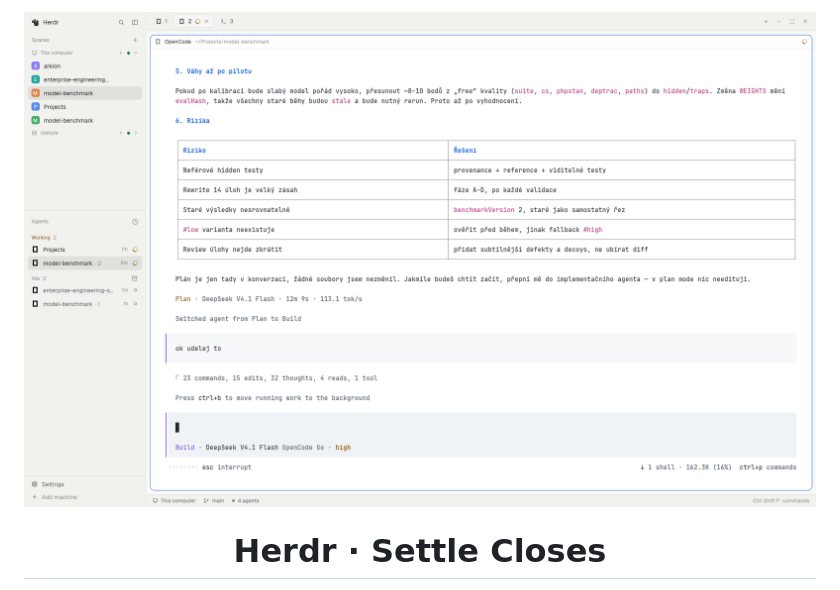
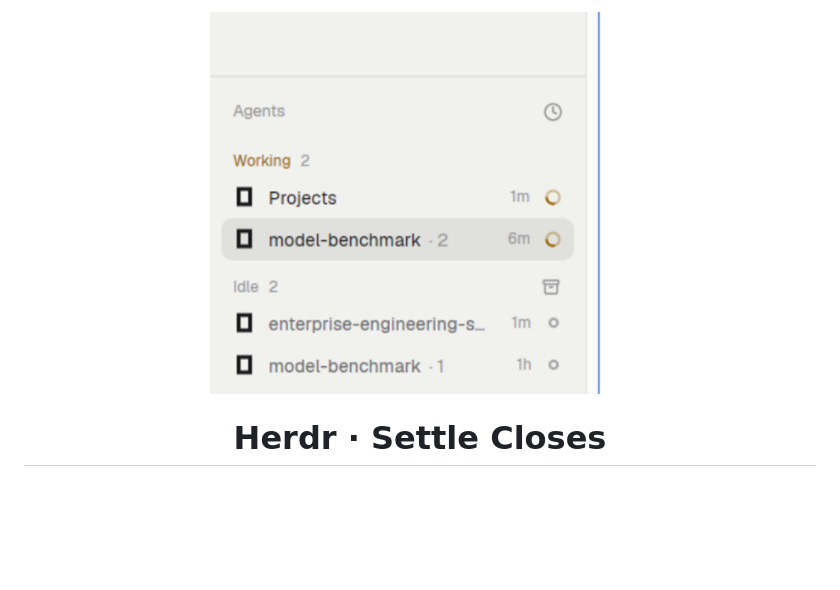
Before and after one commit to rdurica/herdr-agents-first, a Markdown page: README.md, the part around one of its changes. Drawn GitHub-style; pictures changed too: preview.png; blank space fills up the shorter version.

Commit message:
docs: use a neutral screenshot of the panel for the preview

```diff
--- a/README.md
+++ b/README.md
@@ -1,5 +1,5 @@
 <p align="center">
-  <img src="preview.png" alt="Herdr with the settle-closes mod" width="880" />
+  <img src="preview.png" alt="The Agents panel with the settle-closes mod" width="420" />
 </p>
 
 <h1 align="center">Herdr · Settle Closes</h1>
```
Also changed, not shown: other parts of README.md (+0 -4 lines), docs/agents.png (deleted).
